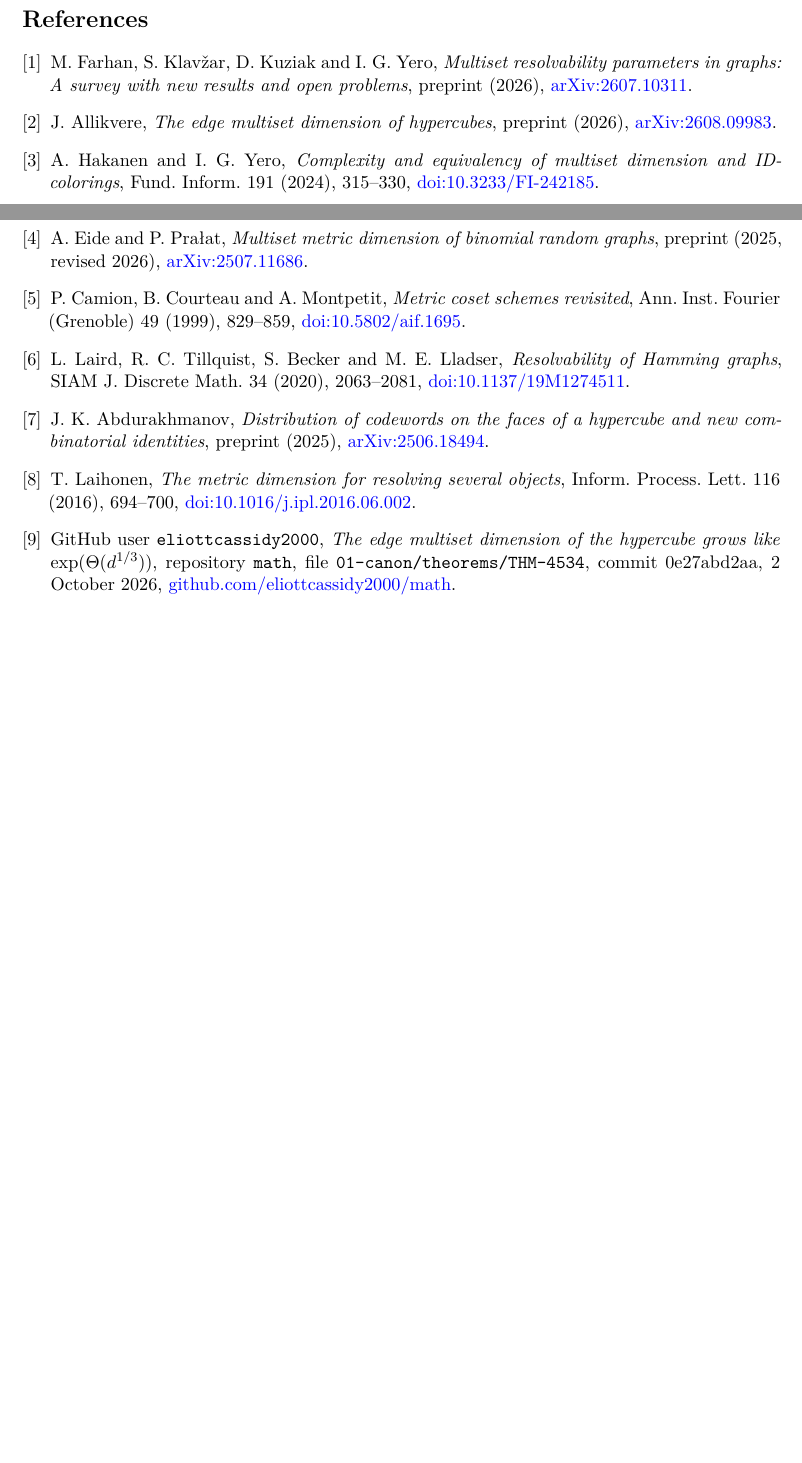
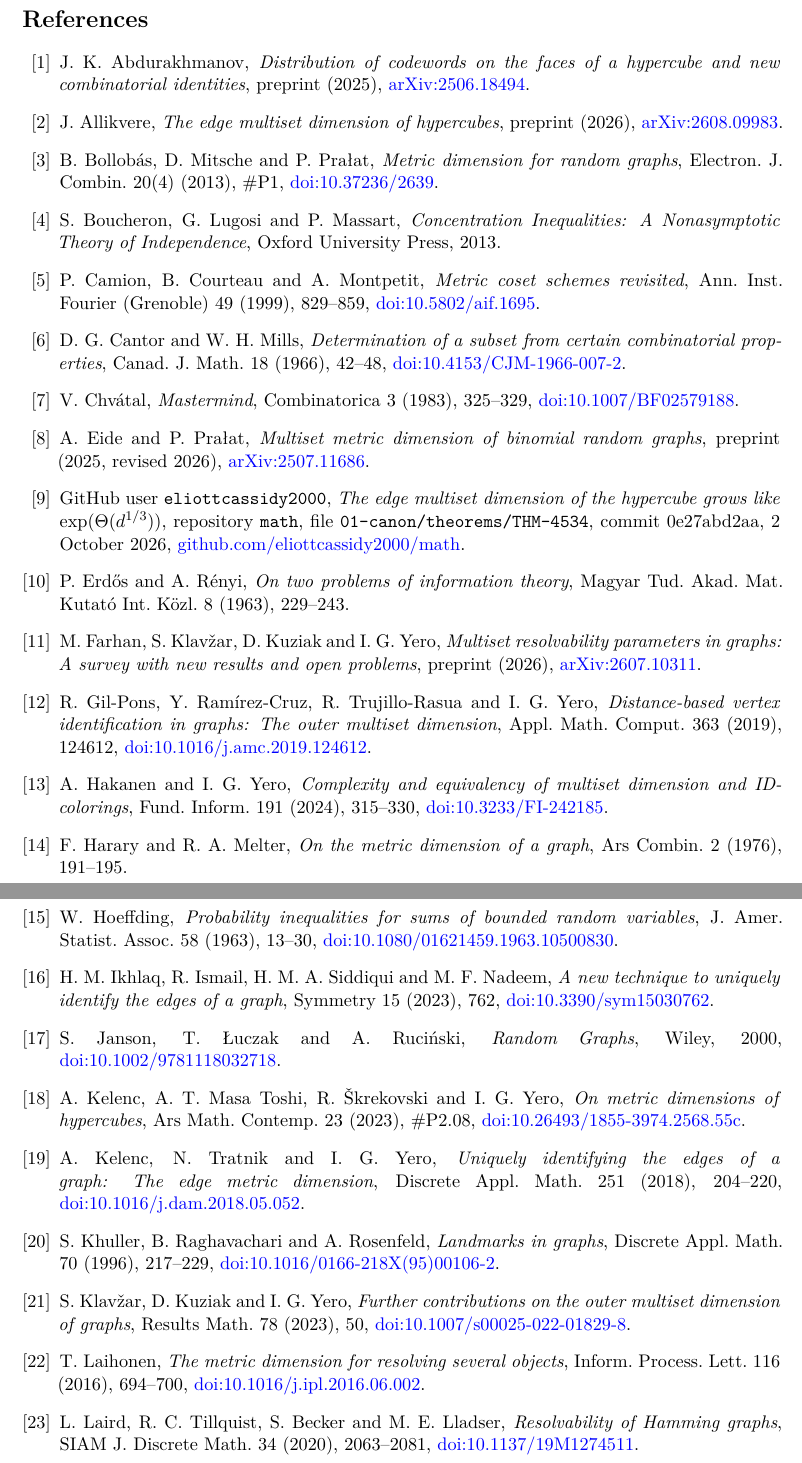
Before and after one commit to brandonlign/hamming, a LaTeX paper (paper/main.tex): two parts of pages 74 and 75 of 75 before the commit and two parts of pages 75 and 76 of 76 after it, joined at a grey line, cut so that both start at the same text, the shorter picture padded with empty space. The pictures show the PDF file paper/main.pdf that the author committed with the source.

Commit message:
Expand references and align notation with the multiset dimension literature
Co-Authored-By: Claude Opus 5.5 <noreply@anthropic.com>

```diff
--- a/paper/main.tex
+++ b/paper/main.tex
@@ -48,7 +48,7 @@ A coordinate box is a Cartesian product \(\prod_{i=1}^n T_i\) in which every fac
 
 To illustrate how distinct faces can collide under anonymous measurements, consider the three landmarks \(000,101,111\) in the three-dimensional binary cube. The face fixing \(x_1=1,x_3=0\) and the face fixing \(x_1=0,x_3=1\) both produce the histogram \((0,3,0,0)\), because each landmark matches exactly one of the two prescribed bits of either face and therefore lies at distance one from both.
 
-Throughout the paper, landmark sets are unweighted and contain no repeated vertices, and the empty set does not resolve. In our random model, each vertex of the Hamming graph is included independently in \(S\) with probability \(m/q^n\), so that \(m=\ex|S|\) is the specified expected size. The alphabet size \(q\ge2\) is held fixed as the dimension grows, and all logarithms are natural.
+Throughout the paper, landmark sets are unweighted and contain no repeated vertices, and the empty set does not resolve. In our random model, each vertex of the Hamming graph is included independently in \(S\) with probability \(m/q^n\), so that \(m=\ex|S|\) is the specified expected size. The alphabet size \(q\ge2\) is held fixed as the dimension grows, and all logarithms are natural. An event holds \emph{with high probability} if its probability tends to one as \(n\to\infty\).
 
 \paragraph{Main contributions.}
 This paper establishes four main results. First, we determine the sharp random threshold for distinguishing all \(3^n\) faces of the binary cube, both in the noiseless model and under adversarial reading errors, including the critical polynomial multipliers and exact multiplicative cutoffs at the second scale. Second, we identify which faces drive the rare failures that persist above the threshold, showing that they differ from the faces that govern the threshold itself and that a simple filter doubles the logarithmic decay rate of the failure probability. Third, for every fixed alphabet, we prove sharp sparse thresholds for vertices, outer vertices, and edges, and for vertices and edges we also find the finer critical windows and the limiting recovery probabilities. All of these results hold for uniformly chosen landmark sets of a fixed size as well. Fourth, we determine the deterministic order \(\exp(\Theta(n^{1/3}))\) for the classical vertex, outer-vertex, and edge multiset dimensions of Hamming graphs, as well as for joint resolution of all coordinate boxes.
@@ -190,13 +192,27 @@ verification code and preparing the manuscript. The author reviewed,
 validated and critically assessed all AI-assisted outputs and takes full
 responsibility for the content of the manuscript.
 
-\begin{thebibliography}{9}
+\begin{thebibliography}{99}
+\bibitem{Abdurakhmanov} J. K. Abdurakhmanov, \emph{Distribution of codewords on the faces of a hypercube and new combinatorial identities}, preprint (2025), \href{https://arxiv.org/abs/2506.18494}{arXiv:2506.18494}.
+\bibitem{Allikvere} J. Allikvere, \emph{The edge multiset dimension of hypercubes}, preprint (2026), \href{https://arxiv.org/abs/2608.09983}{arXiv:2608.09983}.
+\bibitem{BMP} B. Bollob\'as, D. Mitsche and P. Pra{\l}at, \emph{Metric dimension for random graphs}, Electron. J. Combin. 20(4) (2013), \#P1, \href{https://doi.org/10.37236/2639}{doi:10.37236/2639}.
+\bibitem{BLM} S. Boucheron, G. Lugosi and P. Massart, \emph{Concentration Inequalities: A Nonasymptotic Theory of Independence}, Oxford University Press, 2013.
+\bibitem{CCM} P. Camion, B. Courteau and A. Montpetit, \emph{Metric coset schemes revisited}, Ann. Inst. Fourier (Grenoble) 49 (1999), 829--859, \href{https://doi.org/10.5802/aif.1695}{doi:10.5802/aif.1695}.
+\bibitem{CM} D. G. Cantor and W. H. Mills, \emph{Determination of a subset from certain combinatorial properties}, Canad. J. Math. 18 (1966), 42--48, \href{https://doi.org/10.4153/CJM-1966-007-2}{doi:10.4153/CJM-1966-007-2}.
+\bibitem{Chvatal} V. Chv\'atal, \emph{Mastermind}, Combinatorica 3 (1983), 325--329, \href{https://doi.org/10.1007/BF02579188}{doi:10.1007/BF02579188}.
+\bibitem{EP} A. Eide and P. Pra{\l}at, \emph{Multiset metric dimension of binomial random graphs}, preprint (2025, revised 2026), \href{https://arxiv.org/abs/2507.11686}{arXiv:2507.11686}.
+\bibitem{GH} GitHub user \texttt{eliottcassidy2000}, \emph{The edge multiset dimension of the hypercube grows like \(\exp(\Theta(d^{1/3}))\)}, repository \texttt{math}, file \texttt{01-canon/theorems/THM-4534}, commit 0e27abd2aa, 2 October 2026, \href{https://github.com/eliottcassidy2000/math}{github.com/eliottcassidy2000/math}.
+\bibitem{ER} P. Erd\H{o}s and A. R\'enyi, \emph{On two problems of information theory}, Magyar Tud. Akad. Mat. Kutat\'o Int. K\"ozl. 8 (1963), 229--243.
 \bibitem{FKKY} M. Farhan, S. Klav\v{z}ar, D. Kuziak and I. G. Yero, \emph{Multiset resolvability parameters in graphs: A survey with new results and open problems}, preprint (2026), \href{https://arxiv.org/abs/2607.10311}{arXiv:2607.10311}.
-\bibitem{Allikvere} J. Allikvere, \emph{The edge multiset dimension of hypercubes}, preprint (2026), \href{https://arxiv.org/abs/2608.09983}{arXiv:2608.09983}.
+\bibitem{GRTY} R. Gil-Pons, Y. Ram\'irez-Cruz, R. Trujillo-Rasua and I. G. Yero, \emph{Distance-based vertex identification in graphs: The outer multiset dimension}, Appl. Math. Comput. 363 (2019), 124612, \href{https://doi.org/10.1016/j.amc.2019.124612}{doi:10.1016/j.amc.2019.124612}.
 \bibitem{ID} A. Hakanen and I. G. Yero, \emph{Complexity and equivalency of multiset dimension and ID-colorings}, Fund. Inform. 191 (2024), 315--330, \href{https://doi.org/10.3233/FI-242185}{doi:10.3233/FI-242185}.
-\bibitem{EP} A. Eide and P. Pra{\l}at, \emph{Multiset metric dimension of binomial random graphs}, preprint (2025, revised 2026), \href{https://arxiv.org/abs/2507.11686}{arXiv:2507.11686}.
-\bibitem{CCM} P. Camion, B. Courteau and A. Montpetit, \emph{Metric coset schemes revisited}, Ann. Inst. Fourier (Grenoble) 49 (1999), 829--859, \href{https://doi.org/10.5802/aif.1695}{doi:10.5802/aif.1695}.
+\bibitem{HM} F. Harary and R. A. Melter, \emph{On the metric dimension of a graph}, Ars Combin. 2 (1976), 191--195.
+\bibitem{Hoeffding} W. Hoeffding, \emph{Probability inequalities for sums of bounded random variables}, J. Amer. Statist. Assoc. 58 (1963), 13--30, \href{https://doi.org/10.1080/01621459.1963.10500830}{doi:10.1080/01621459.1963.10500830}.
+\bibitem{IISN} H. M. Ikhlaq, R. Ismail, H. M. A. Siddiqui and M. F. Nadeem, \emph{A new technique to uniquely identify the edges of a graph}, Symmetry 15 (2023), 762, \href{https://doi.org/10.3390/sym15030762}{doi:10.3390/sym15030762}.
+\bibitem{JLR} S. Janson, T. {\L}uczak and A. Ruci\'nski, \emph{Random Graphs}, Wiley, 2000, \href{https://doi.org/10.1002/9781118032718}{doi:10.1002/9781118032718}.
+\bibitem{KMSY} A. Kelenc, A. T. Masa Toshi, R. \v{S}krekovski and I. G. Yero, \emph{On metric dimensions of hypercubes}, Ars Math. Contemp. 23 (2023), \#P2.08, \href{https://doi.org/10.26493/1855-3974.2568.55c}{doi:10.26493/1855-3974.2568.55c}.
+\bibitem{KTY} A. Kelenc, N. Tratnik and I. G. Yero, \emph{Uniquely identifying the edges of a graph: The edge metric dimension}, Discrete Appl. Math. 251 (2018), 204--220, \href{https://doi.org/10.1016/j.dam.2018.05.052}{doi:10.1016/j.dam.2018.05.052}.
+\bibitem{KRR} S. Khuller, B. Raghavachari and A. Rosenfeld, \emph{Landmarks in graphs}, Discrete Appl. Math. 70 (1996), 217--229, \href{https://doi.org/10.1016/0166-218X(95)00106-2}{doi:10.1016/0166-218X(95)00106-2}.
+\bibitem{KKY} S. Klav\v{z}ar, D. Kuziak and I. G. Yero, \emph{Further contributions on the outer multiset dimension of graphs}, Results Math. 78 (2023), 50, \href{https://doi.org/10.1007/s00025-022-01829-8}{doi:10.1007/s00025-022-01829-8}.
+\bibitem{Several} T. Laihonen, \emph{The metric dimension for resolving several objects}, Inform. Process. Lett. 116 (2016), 694--700, \href{https://doi.org/10.1016/j.ipl.2016.06.002}{doi:10.1016/j.ipl.2016.06.002}.
 \bibitem{Laird} L. Laird, R. C. Tillquist, S. Becker and M. E. Lladser, \emph{Resolvability of Hamming graphs}, SIAM J. Discrete Math. 34 (2020), 2063--2081, \href{https://doi.org/10.1137/19M1274511}{doi:10.1137/19M1274511}.
-\bibitem{Abdurakhmanov} J. K. Abdurakhmanov, \emph{Distribution of codewords on the faces of a hypercube and new combinatorial identities}, preprint (2025), \href{https://arxiv.org/abs/2506.18494}{arXiv:2506.18494}.
-\bibitem{Several} T. Laihonen, \emph{The metric dimension for resolving several objects}, Inform. Process. Lett. 116 (2016), 694--700, \href{https://doi.org/10.1016/j.ipl.2016.06.002}{doi:10.1016/j.ipl.2016.06.002}.
-\bibitem{GH} GitHub user \texttt{eliottcassidy2000}, \emph{The edge multiset dimension of the hypercube grows like \(\exp(\Theta(d^{1/3}))\)}, repository \texttt{math}, file \texttt{01-canon/theorems/THM-4534}, commit 0e27abd2aa, 2 October 2026, \href{https://github.com/eliottcassidy2000/math}{github.com/eliottcassidy2000/math}.
```
Also changed, not shown: paper/sections/boxes.tex (+2 -2 lines), paper/sections/classical_poisson.tex (+1 -1 lines), paper/main.pdf, paper/main.tex (16 more changed lines).
